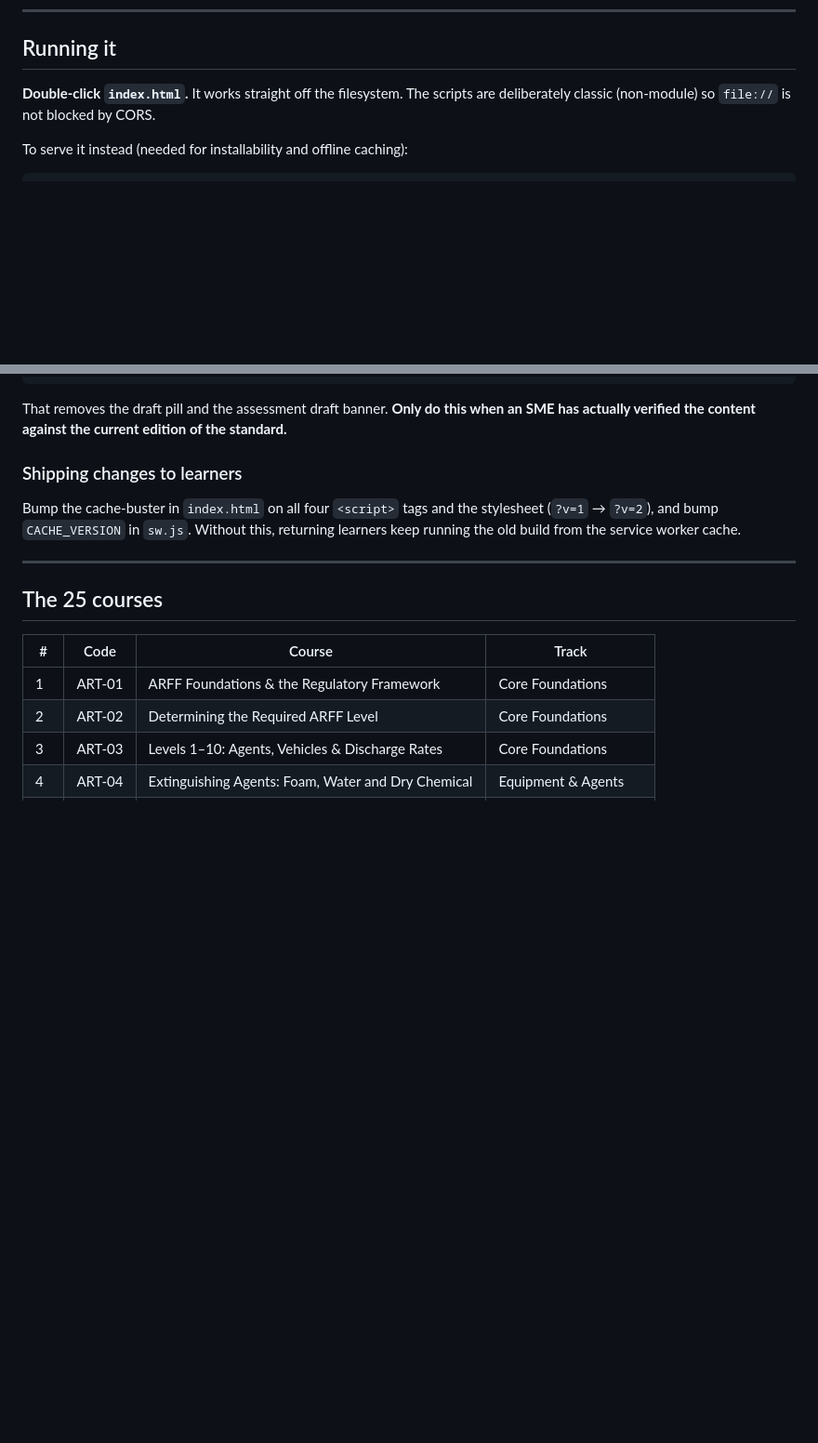
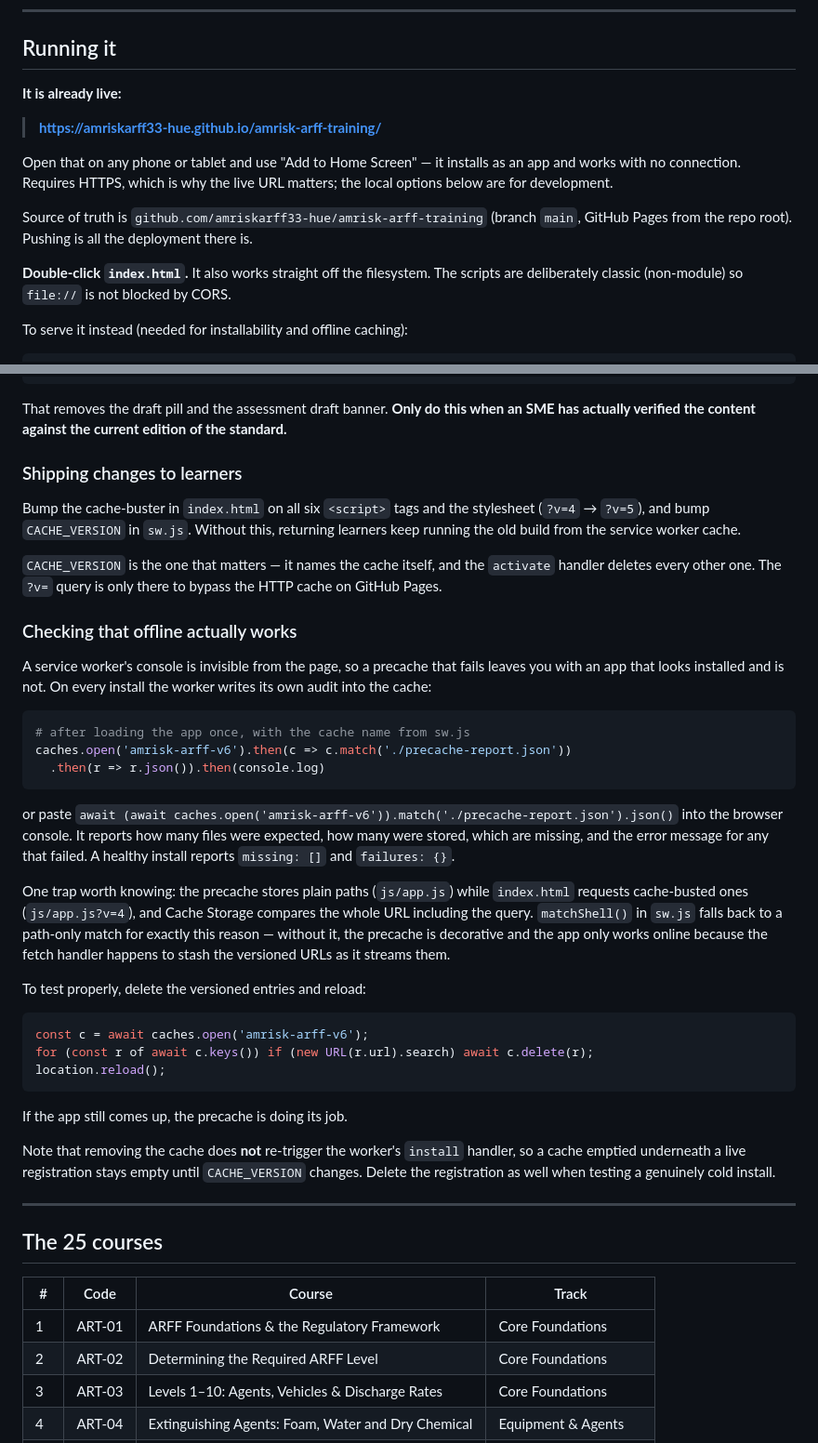
Before and after one commit to amriskarff33-hue/amrisk-arff-training, a Markdown page: README.md, 2 parts joined by grey strips. Shown at 93% size. Rendered like a GitHub page; blank space fills up the shorter version.

Commit message:
docs: live URL, and how to verify the precache actually ran
Adds the Pages address at the top of the README, the offline verification
procedure, and the query-string trap that makes matchShell() load-bearing.

````diff
--- a/README.md
+++ b/README.md
@@ -39,8 +39,19 @@ unfinished.
 
 ## Running it
 
-**Double-click `index.html`.** It works straight off the filesystem. The scripts are
-deliberately classic (non-module) so `file://` is not blocked by CORS.
+**It is already live:**
+
+> **https://amriskarff33-hue.github.io/amrisk-arff-training/**
+
+Open that on any phone or tablet and use "Add to Home Screen" — it installs as
+an app and works with no connection. Requires HTTPS, which is why the live URL
+matters; the local options below are for development.
+
+Source of truth is `github.com/amriskarff33-hue/amrisk-arff-training` (branch
+`main`, GitHub Pages from the repo root). Pushing is all the deployment there is.
+
+**Double-click `index.html`.** It also works straight off the filesystem. The scripts
+are deliberately classic (non-module) so `file://` is not blocked by CORS.
 
 To serve it instead (needed for installability and offline caching):
 
@@ -197,9 +208,52 @@ SME has actually verified the content against the current edition of the standar
 
 ### Shipping changes to learners
 
-Bump the cache-buster in `index.html` on all four `<script>` tags and the
-stylesheet (`?v=1` → `?v=2`), and bump `CACHE_VERSION` in `sw.js`. Without this,
+Bump the cache-buster in `index.html` on all six `<script>` tags and the
+stylesheet (`?v=4` → `?v=5`), and bump `CACHE_VERSION` in `sw.js`. Without this,
 returning learners keep running the old build from the service worker cache.
+
+`CACHE_VERSION` is the one that matters — it names the cache itself, and the
+`activate` handler deletes every other one. The `?v=` query is only there to
+bypass the HTTP cache on GitHub Pages.
+
+### Checking that offline actually works
+
+A service worker's console is invisible from the page, so a precache that fails
+leaves you with an app that looks installed and is not. On every install the
+worker writes its own audit into the cache:
+
+```sh
+# after loading the app once, with the cache name from sw.js
+caches.open('amrisk-arff-v6').then(c => c.match('./precache-report.json'))
+  .then(r => r.json()).then(console.log)
+```
+
+or paste `await (await caches.open('amrisk-arff-v6')).match('./precache-report.json').json()`
+into the browser console. It reports how many files were expected, how many were
+stored, which are missing, and the error message for any that failed. A healthy
+install reports `missing: []` and `failures: {}`.
+
+One trap worth knowing: the precache stores plain paths (`js/app.js`) while
+`index.html` requests cache-busted ones (`js/app.js?v=4`), and Cache Storage
+compares the whole URL including the query. `matchShell()` in `sw.js` falls back
+to a path-only match for exactly this reason — without it, the precache is
+decorative and the app only works online because the fetch handler happens to
+stash the versioned URLs as it streams them.
+
+To test properly, delete the versioned entries and reload:
+
+```js
+const c = await caches.open('amrisk-arff-v6');
+for (const r of await c.keys()) if (new URL(r.url).search) await c.delete(r);
+location.reload();
+```
+
+If the app still comes up, the precache is doing its job.
+
+Note that removing the cache does **not** re-trigger the worker's `install`
+handler, so a cache emptied underneath a live registration stays empty until
+`CACHE_VERSION` changes. Delete the registration as well when testing a
+genuinely cold install.
 
 ---
 
````
